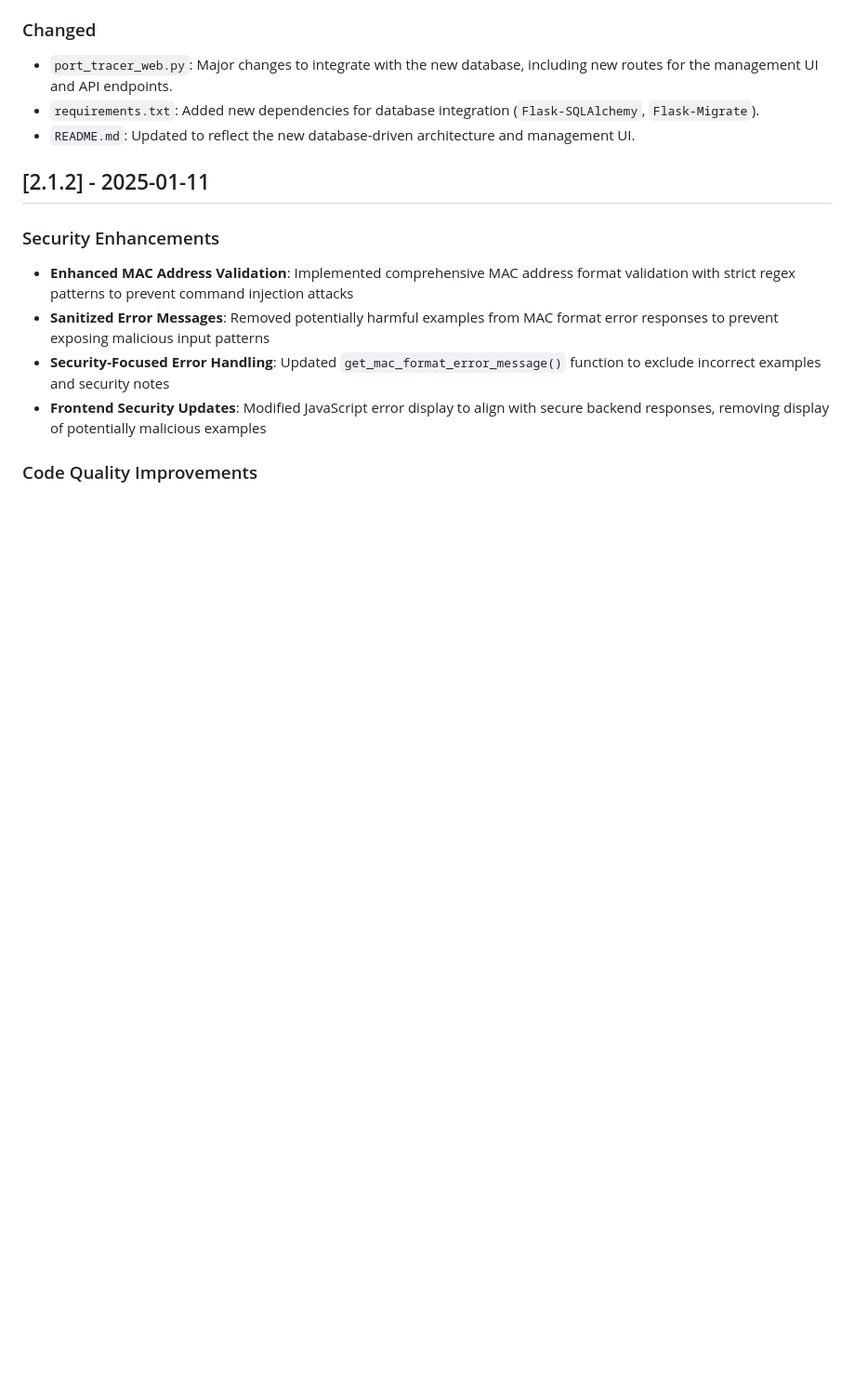
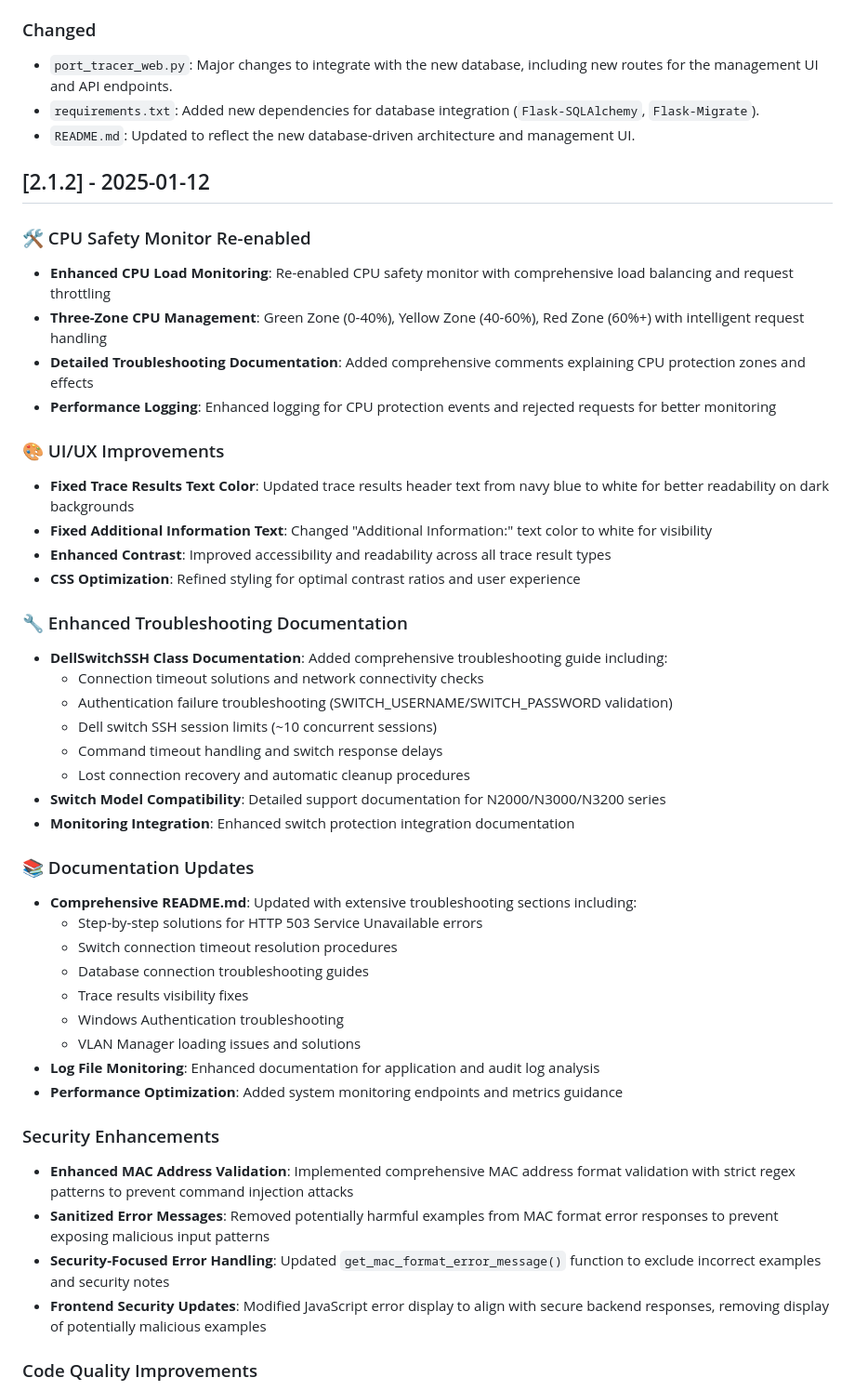
Before and after one commit to Crispy-Pasta/SwitchPortManager, a Markdown page: CHANGELOG.md, the part around one of its changes. Shown at 93% size. Drawn GitHub-style; blank space fills up the shorter version.

Commit message:
Update CHANGELOG.md with detailed v2.1.2 improvements
📝 Added comprehensive changelog entry for v2.1.2 including:
- CPU Safety Monitor re-enablement with detailed zone documentation
- UI/UX fixes for trace results text color visibility
- Enhanced troubleshooting documentation and guides
- Comprehensive README.md updates with step-by-step solutions
- Code quality improvements and maintainability enhancements
- Detailed technical implementation notes for future reference

```diff
--- a/CHANGELOG.md
+++ b/CHANGELOG.md
@@ -62,7 +62,40 @@
 - `requirements.txt`: Added new dependencies for database integration (`Flask-SQLAlchemy`, `Flask-Migrate`).
 - `README.md`: Updated to reflect the new database-driven architecture and management UI.
 
-## [2.1.2] - 2025-01-11
+## [2.1.2] - 2025-01-12
+
+### 🛠️ CPU Safety Monitor Re-enabled
+- **Enhanced CPU Load Monitoring**: Re-enabled CPU safety monitor with comprehensive load balancing and request throttling
+- **Three-Zone CPU Management**: Green Zone (0-40%), Yellow Zone (40-60%), Red Zone (60%+) with intelligent request handling
+- **Detailed Troubleshooting Documentation**: Added comprehensive comments explaining CPU protection zones and effects
+- **Performance Logging**: Enhanced logging for CPU protection events and rejected requests for better monitoring
+
+### 🎨 UI/UX Improvements
+- **Fixed Trace Results Text Color**: Updated trace results header text from navy blue to white for better readability on dark backgrounds
+- **Fixed Additional Information Text**: Changed "Additional Information:" text color to white for visibility
+- **Enhanced Contrast**: Improved accessibility and readability across all trace result types
+- **CSS Optimization**: Refined styling for optimal contrast ratios and user experience
+
+### 🔧 Enhanced Troubleshooting Documentation
+- **DellSwitchSSH Class Documentation**: Added comprehensive troubleshooting guide including:
+  - Connection timeout solutions and network connectivity checks
+  - Authentication failure troubleshooting (SWITCH_USERNAME/SWITCH_PASSWORD validation)
+  - Dell switch SSH session limits (~10 concurrent sessions)
+  - Command timeout handling and switch response delays
+  - Lost connection recovery and automatic cleanup procedures
+- **Switch Model Compatibility**: Detailed support documentation for N2000/N3000/N3200 series
+- **Monitoring Integration**: Enhanced switch protection integration documentation
+
+### 📚 Documentation Updates
+- **Comprehensive README.md**: Updated with extensive troubleshooting sections including:
+  - Step-by-step solutions for HTTP 503 Service Unavailable errors
+  - Switch connection timeout resolution procedures
+  - Database connection troubleshooting guides
+  - Trace results visibility fixes
+  - Windows Authentication troubleshooting
+  - VLAN Manager loading issues and solutions
+- **Log File Monitoring**: Enhanced documentation for application and audit log analysis
+- **Performance Optimization**: Added system monitoring endpoints and metrics guidance
 
 ### Security Enhancements
 - **Enhanced MAC Address Validation**: Implemented comprehensive MAC address format validation with strict regex patterns to prevent command injection attacks
```
Also changed, not shown: other parts of CHANGELOG.md (+6 -1 lines).
